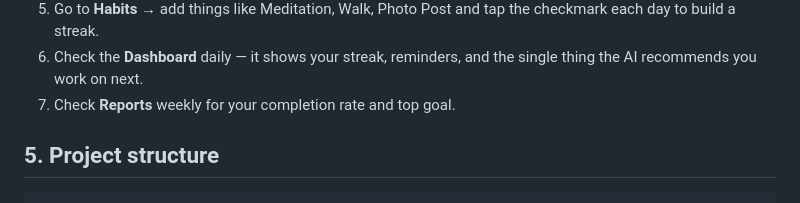
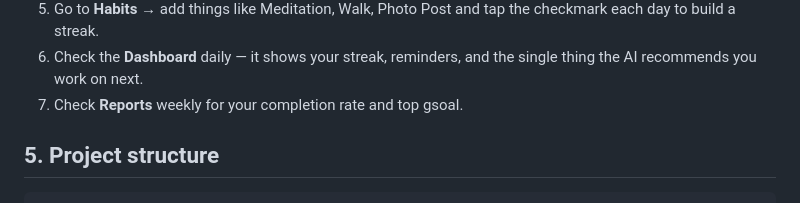
Before and after one commit to kktdroid52/planner, a Markdown page: README.md, the part around the change. Drawn GitHub-style.

```diff
--- a/README.md
+++ b/README.md
@@ -73,7 +73,7 @@ Delete the `data/` folder at any time to start completely fresh.
    the checkmark each day to build a streak.
 6. Check the **Dashboard** daily — it shows your streak, reminders, and the
    single thing the AI recommends you work on next.
-7. Check **Reports** weekly for your completion rate and top goal.
+7. Check **Reports** weekly for your completion rate and top gsoal.
 
 ## 5. Project structure
 
```
